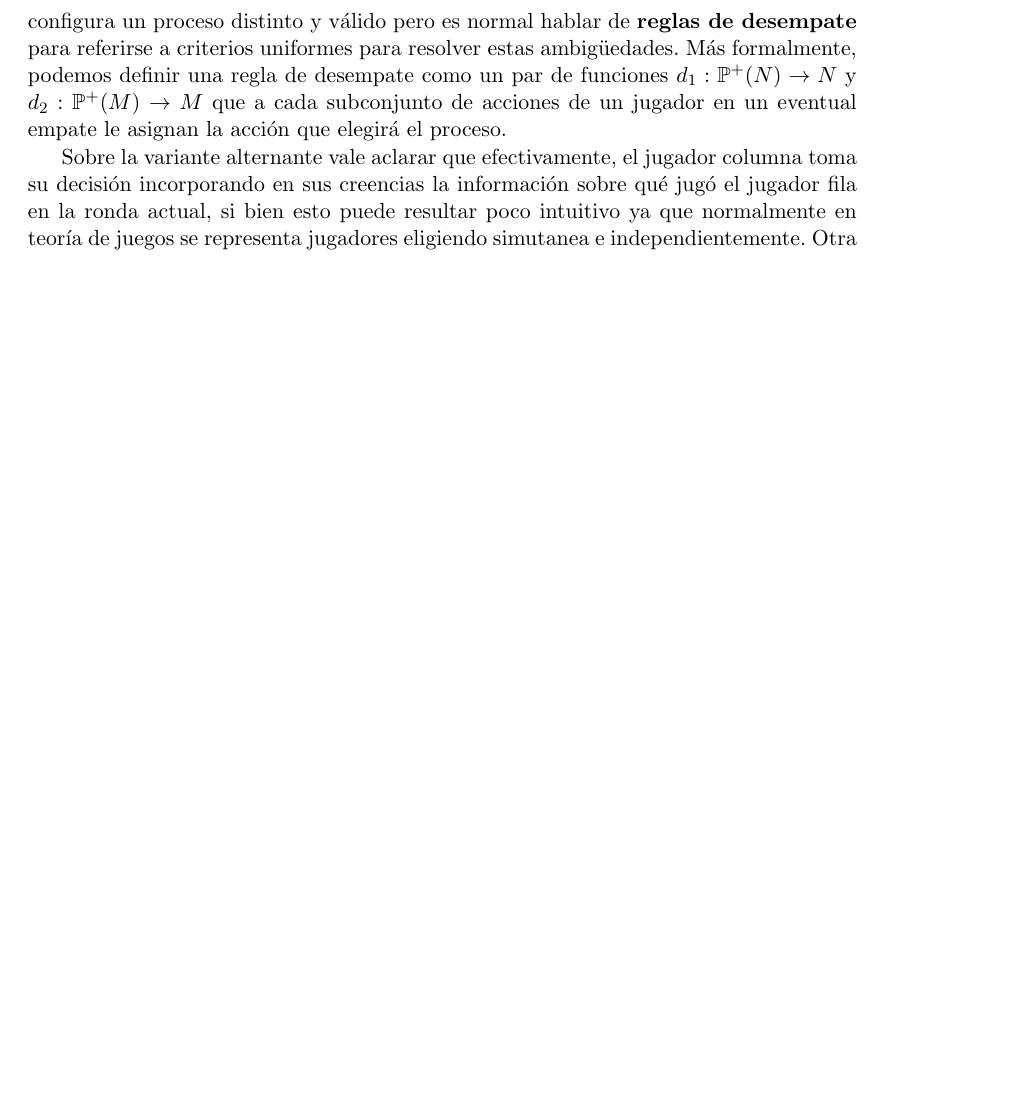
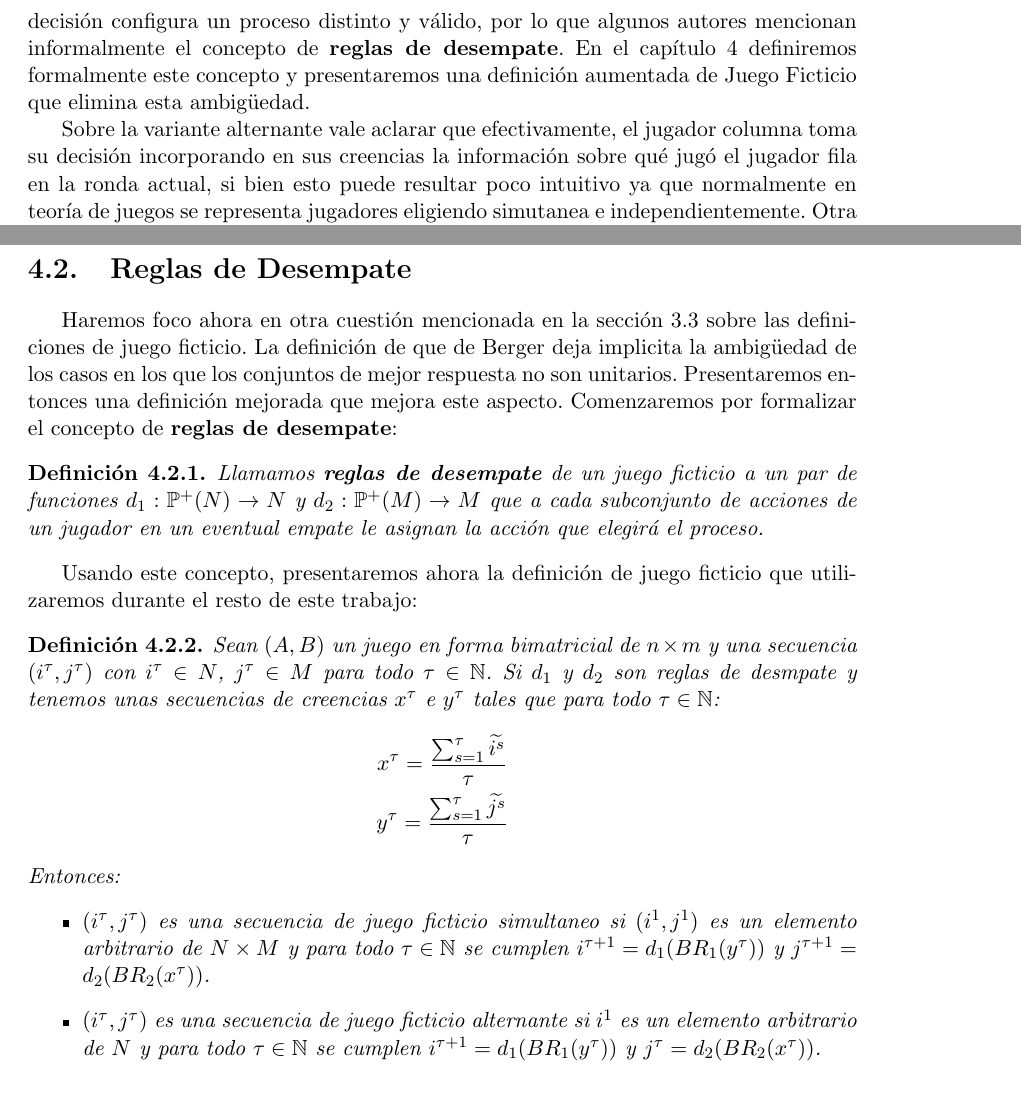
Before and after one commit to QPotato/TesinaWrite, a LaTeX thesis (Tesis.tex, which reads Capitulos/Chapter3.tex, Capitulos/Chapter4.tex): part of page 12 of 32 before the commit and two parts of pages 12 and 19 of 34 after it, the two joined at a grey line, cut at the place of the change, the shorter picture padded with empty space. Compiled offline with pdfLaTeX.

Commit message:
definicion de FP con reglas de desempate

```diff
--- a/Capitulos/Chapter3.tex
+++ b/Capitulos/Chapter3.tex
@@ -103,7 +103,7 @@ Existen en la literatura dos formas de definir el juego ficticio. Algunos autore
 
 Vale la pena hacer algunos comentarios sobre esta primer definición. Para empezar, si observamos las secuencias de creencias, $x^\tau$ e $y^\tau$, veremos que se componen de sumas de vectores unitarios, pero normalizados por el tiempo, por lo que son estrategias mixtas que se corresponden con la distribución empírica de las acciones de cada jugador.
 
-Por otro lado, como los elementos iniciales son arbitrarios, un mismo juego puede tener tantos procesos de juego ficticio válidos como jugadas iniciales existan. Mas aún, existe una ambigüedad en cuanto a que acciones elige el proceso en los casos en los que uno o ambos de los conjuntos de mejor respuesta no son unitarios\footnote{Es por esto que es tan imporante en el estudio del juego ficticio la categoría de los juegos no degenerados, para los cuáles el conjunto de mejor respuesta es unitario.}. Cada posible decisión configura un proceso distinto y válido pero es normal hablar de \concept{reglas de desempate} para referirse a criterios uniformes para resolver estas ambigüedades. Más formalmente, podemos definir una regla de desempate como un par de funciones $d_1: \mathbb{P}^+(N) \rightarrow N$ y $d_2: \mathbb{P}^+(M) \rightarrow M$ que a cada subconjunto de acciones de un jugador en un eventual empate le asignan la acción que elegirá el proceso.
+Por otro lado, como los elementos iniciales son arbitrarios, un mismo juego puede tener tantos procesos de juego ficticio válidos como jugadas iniciales existan. Mas aún, existe una ambigüedad en cuanto a que acciones elige el proceso en los casos en los que uno o ambos de los conjuntos de mejor respuesta no son unitarios\footnote{Es por esto que es tan imporante en el estudio del juego ficticio la categoría de los juegos no degenerados, para los cuáles el conjunto de mejor respuesta es unitario.}. Cada posible decisión configura un proceso distinto y válido, por lo que algunos autores mencionan informalmente el concepto de \concept{reglas de desempate}. En el capítulo \ref{cap:aportes} definiremos formalmente este concepto y presentaremos una definición aumentada de Juego Ficticio que elimina esta ambigüedad.
 
 Sobre la variante alternante vale aclarar que efectivamente, el jugador columna toma su decisión incorporando en sus creencias la información sobre qué jugó el jugador fila en la ronda actual, si bien esto puede resultar poco intuitivo ya que normalmente en teoría de juegos se representa jugadores eligiendo simutanea e independientemente. Otra observación interesante es que su acción inicial no es arbitraria sino que ya se encuentra fijada por la mejor respuesta o mejores respuestas a la acción del jugador fila.
 
--- a/Capitulos/Chapter4.tex
+++ b/Capitulos/Chapter4.tex
@@ -48,6 +48,29 @@ El caso alternante es un poco más complejo ya que el caso del jugador columna y
     Veamos ahora el caso de un $\tau = k > 1$, suponiendo que $p^{k-1} = \sum_{s=1}^{k-1}{\pstrat{i^s}}$ y $q^{k-1} = \sum_{s=1}^{k-1}{\pstrat{j^s}}$. Podemos afirmar, con el mismo argumento que en el caso inductivo del lema \ref{lema:equiv:sim} que $p^{k} = \sum_{s=1}^k{\pstrat{i^s}}$. Por otro lado, $q^{k} = y^{k} + \pstrat{j}$ donde $j$ es el índice de una componente máxima de $p^{k}B = \sum_{s=1}^k{\pstrat{i^s}}B$. Sabemos además, por la definición \ref{def:fp:berger}, que $j^k \in BR_2(x^{k}) = BR_2(\frac{\sum_{s=1}^{k}{\pstrat{i^s}}}{k}) = \{j \in N : (\frac{\sum_{s=1}^{k}{\pstrat{i^s}}}{k}B)_j = \max_{j' \in M} (\frac{\sum_{s=1}^{k}{\pstrat{i^s}}}{k}B)_{j'}\}$. Es decir que $j^k$ es el índice de una componente máxima de $\frac{p^k}{k}B$. Como escalar un vector no afecta la relación de orden entre sus componentes, podemos afirmar que también es una componente máxima de $p^{k}B$. Como ambos procesos desempatan igual, podemos afirmar entonces que $q^k = q^{k-1} + j^k = \sum_{s=1}^{k-1}{\pstrat{j^s}} + j^k = \sum_{s=1}^{k}{\pstrat{j^s}}$.
 
 \end{proof}
+
+\section{Reglas de Desempate}
+
+Haremos foco ahora en otra cuestión mencionada en la sección \ref{sec:def:fp} sobre las definiciones de juego ficticio. La definición de que de Berger deja implicita la ambigüedad de los casos en los que los conjuntos de mejor respuesta no son unitarios. Presentaremos entonces una definición mejorada que mejora este aspecto. Comenzaremos por formalizar el concepto de \concept{reglas de desempate}:
+
+\begin{definition}
+    Llamamos \concept{reglas de desempate} de un juego ficticio a un par de funciones $d_1: \mathbb{P}^+(N) \rightarrow N$ y $d_2: \mathbb{P}^+(M) \rightarrow M$ que a cada subconjunto de acciones de un jugador en un eventual empate le asignan la acción que elegirá el proceso.
+\end{definition}
+
+Usando este concepto, presentaremos ahora la definición de juego ficticio que utilizaremos durante el resto de este trabajo:
+
+\begin{definition} \label{def:fp:berger_desempate}
+    Sean $(A, B)$ un juego en forma bimatricial de $n \times m$ y una secuencia $(i^\tau, j^\tau)$ con $i^\tau \in N$, $j^\tau \in M$ para todo $\tau \in \mathbb{N}$. Si $d_1$ y $d_2$ son reglas de desmpate y tenemos unas secuencias de creencias $x^\tau$ e $y^\tau$ tales que para todo $\tau \in \mathbb{N}$:
+    \begin{gather*}
+        x^\tau= \frac{\sum^\tau_{s=1} \pstrat{i^s}}{\tau}  \\
+        y^\tau= \frac{\sum^\tau_{s=1} \pstrat{j^s}}{\tau}
+    \end{gather*}
+    Entonces:
+    \begin{itemize}
+        \item $(i^\tau, j^\tau)$ es una secuencia de juego ficticio simultaneo si $(i^1, j^1)$ es un elemento arbitrario de $N \times M$ y para todo $\tau \in \mathbb{N}$ se cumplen $i^{\tau+1} = d_1(BR_1(y^\tau))$ y $j^{\tau+1} = d_2(BR_2(x^\tau))$.
+        \item $(i^\tau, j^\tau)$ es una secuencia de juego ficticio alternante si $i^1$ es un elemento arbitrario de $N$ y para todo $\tau \in \mathbb{N}$ se cumplen $i^{\tau+1} = d_1(BR_1(y^\tau))$ y $j^{\tau} = d_2(BR_2(x^\tau))$.
+    \end{itemize}
+\end{definition}
 
 \section{Conservación del Juego Ficticio}
 
```
Also changed, not shown: MIND_DUMP.md (+4 -0 lines), Tesis.pdf.
